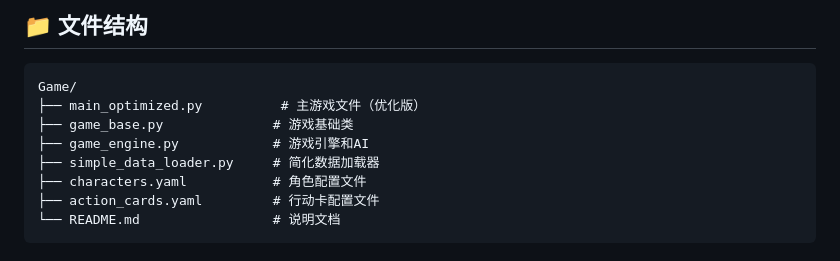
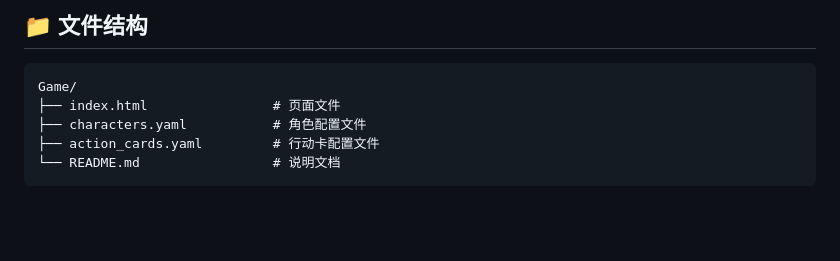
Before and after one commit to FinalFlower/Card_game_simple, a Markdown page: README.md, the part around the change. Rendered like a GitHub page; blank space fills up the shorter version.

Commit message:
修正readme

````diff
--- a/README.md
+++ b/README.md
@@ -93,10 +93,7 @@
 
 ```
 Game/
-├── main_optimized.py          # 主游戏文件（优化版）
-├── game_base.py              # 游戏基础类
-├── game_engine.py            # 游戏引擎和AI
-├── simple_data_loader.py     # 简化数据加载器
+├── index.html                # 页面文件
 ├── characters.yaml           # 角色配置文件
 ├── action_cards.yaml         # 行动卡配置文件
 └── README.md                 # 说明文档
````
